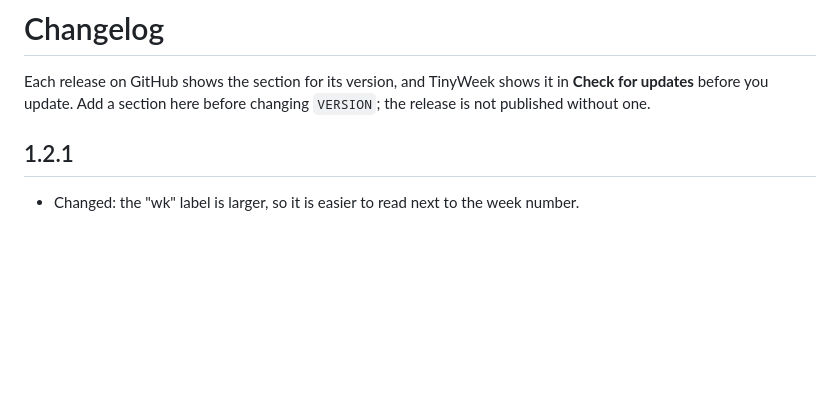
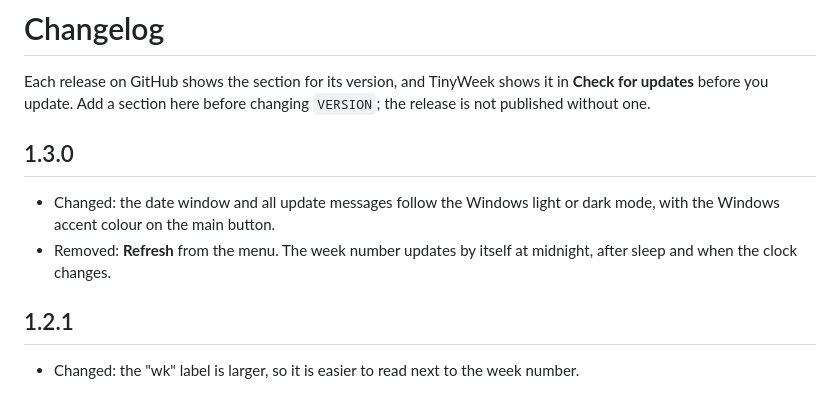
Before and after one commit to tonihoohoo/TinyWeek, a Markdown page: CHANGELOG.md, the part around the change. Drawn GitHub-style; blank space fills up the shorter version.

```diff
--- a/CHANGELOG.md
+++ b/CHANGELOG.md
@@ -3,6 +3,13 @@
 Each release on GitHub shows the section for its version, and TinyWeek shows
 it in **Check for updates** before you update. Add a section here before
 changing `VERSION`; the release is not published without one.
+
+## 1.3.0
+
+- Changed: the date window and all update messages follow the Windows light or
+  dark mode, with the Windows accent colour on the main button.
+- Removed: **Refresh** from the menu. The week number updates by itself at
+  midnight, after sleep and when the clock changes.
 
 ## 1.2.1
 
```
Also changed, not shown: README.md (+1 -2 lines), docs/screenshots/menu.png, docs/screenshots/themes.png, 3 other files.
